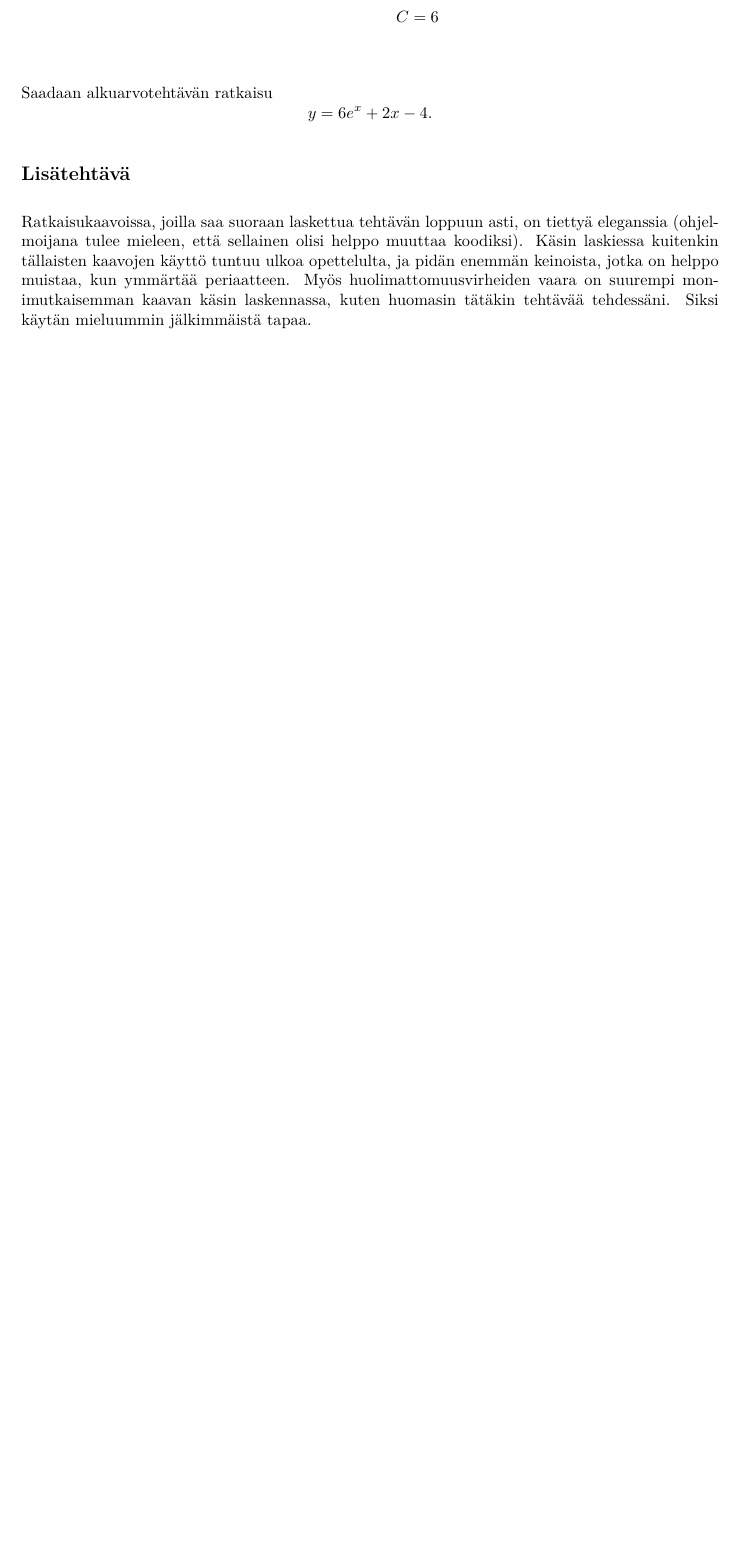
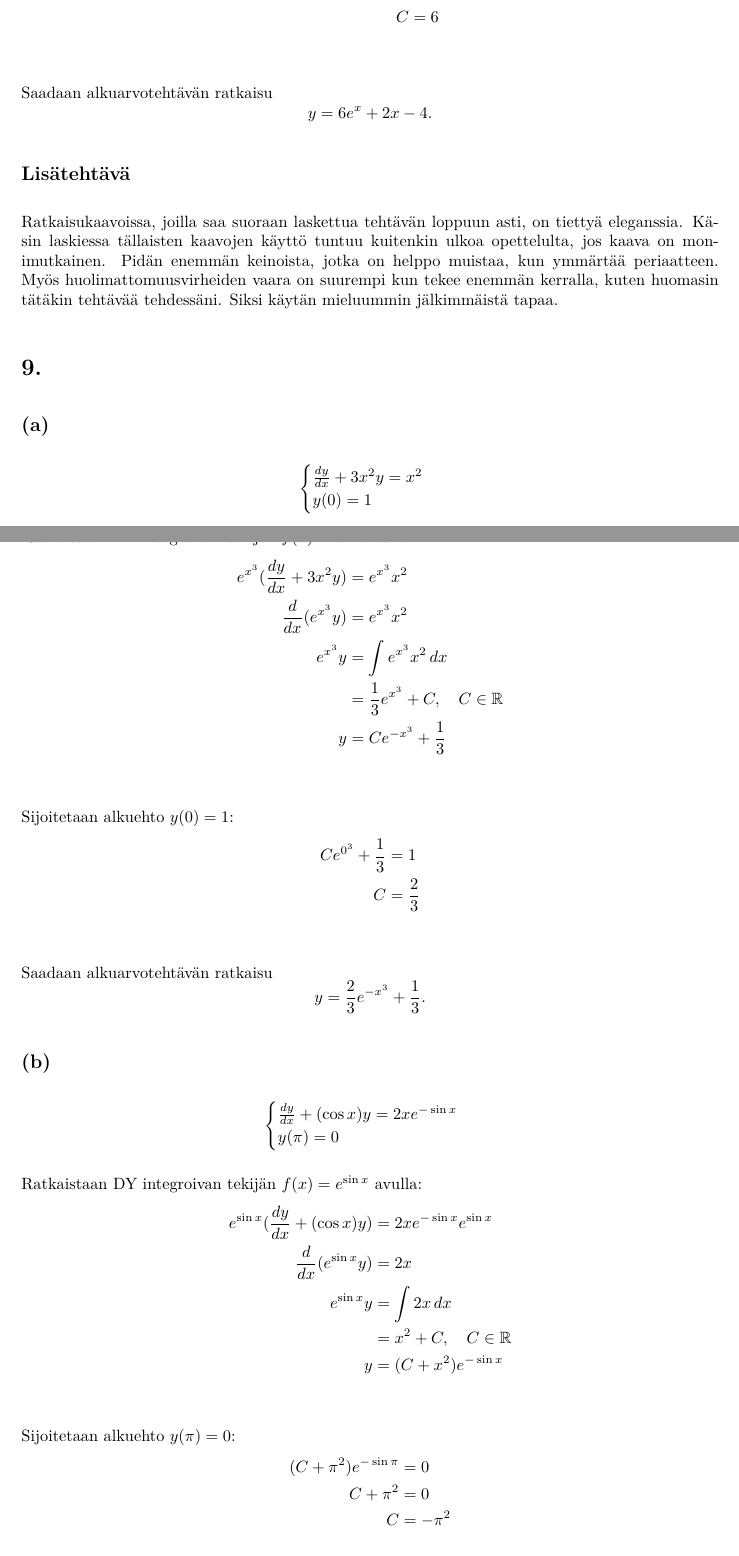
Before and after one commit to m0lentum/schoolwork, a LaTeX document (mata114/w2.tex): part of page 14 of 14 before the commit and two parts of pages 14 and 15 of 17 after it, the two joined at a grey line, cut so that both start at the same text, the shorter picture padded with empty space. Compiled offline with XeLaTeX.

Commit message:
mata114: week 2 finished

```diff
--- a/mata114/w2.tex
+++ b/mata114/w2.tex
@@ -710,9 +714,65 @@ Saadaan alkuarvotehtävän ratkaisu
 \subsection*{Lisätehtävä}
 
 Ratkaisukaavoissa, joilla saa suoraan laskettua tehtävän loppuun asti, on
-tiettyä eleganssia (ohjelmoijana tulee mieleen, että sellainen olisi helppo
-muuttaa koodiksi). Käsin laskiessa kuitenkin tällaisten kaavojen käyttö tuntuu
-ulkoa opettelulta, ja pidän enemmän keinoista, jotka on helppo muistaa, kun
-ymmärtää periaatteen. Myös huolimattomuusvirheiden vaara on suurempi
-monimutkaisemman kaavan käsin laskennassa, kuten huomasin tätäkin tehtävää
-tehdessäni. Siksi käytän mieluummin jälkimmäistä tapaa.
+tiettyä eleganssia. Kä\-sin laskiessa tällaisten kaavojen käyttö tuntuu
+kuitenkin ulkoa opettelulta, jos kaava on monimutkainen. Pidän enemmän
+keinoista, jotka on helppo muistaa, kun ymmärtää periaatteen. Myös
+huolimattomuusvirheiden vaara on suurempi kun tekee enemmän kerralla, kuten
+huomasin tätäkin tehtävää tehdessäni. Siksi käytän mieluummin jälkimmäistä
+tapaa.
+
+\section*{9.}
+
+\subsection*{(a)}
+
+\[
+  \begin{cases}
+    \frac{dy}{dx} + 3x^2y = x^2 \\
+    y(0) = 1 \\
+  \end{cases}
+\]
+
+Ratkaistaan DY integroivan tekijän $f(x) = e^{x^3}$ avulla:
+\begin{align*}
+  e^{x^3}(\frac{dy}{dx} + 3x^2y) &= e^{x^3}x^2 \\
+  \frac{d}{dx}(e^{x^3}y) &= e^{x^3}x^2 \\
+  e^{x^3}y &= \int e^{x^3}x^2\,dx \\
+           &= \frac{1}{3}e^{x^3} + C, \quad C \in \mathbb{R} \\
+  y &= Ce^{-x^3} + \frac{1}{3} \\
+\end{align*}
+
+Sijoitetaan alkuehto $y(0) = 1$:
+\begin{align*}
+  Ce^{0^3} + \frac{1}{3} &= 1 \\
+  C &= \frac{2}{3} \\
+\end{align*}
+
+Saadaan alkuarvotehtävän ratkaisu
+\[
+  y = \frac{2}{3}e^{-x^3} + \frac{1}{3}.
+\]
+
+\subsection*{(b)}
+
+\[
+  \begin{cases}
+    \frac{dy}{dx} + (\cos x)y = 2xe^{-\sin x} \\
+    y(\pi) = 0 \\
+  \end{cases}
+\]
+
+Ratkaistaan DY integroivan tekijän $f(x) = e^{\sin x}$ avulla:
+\begin{align*}
+  e^{\sin x}(\frac{dy}{dx} + (\cos x)y) &= 2xe^{-\sin x}e^{\sin x} \\
+  \frac{d}{dx}(e^{\sin x}y) &= 2x \\
+  e^{\sin x}y &= \int 2x\,dx \\
+              &= x^2 + C, \quad C \in \mathbb{R} \\
+  y &= (C + x^2)e^{-\sin x} \\
+\end{align*}
+
+Sijoitetaan alkuehto $y(\pi) = 0$:
+\begin{align*}
+  (C + \pi^2)e^{-\sin \pi} &= 0 \\
+  C + \pi^2 &= 0 \\
+  C &= -\pi^2 \\
+\end{align*}
```
Also changed, not shown: mata114/w2.tex (69 more changed lines).
